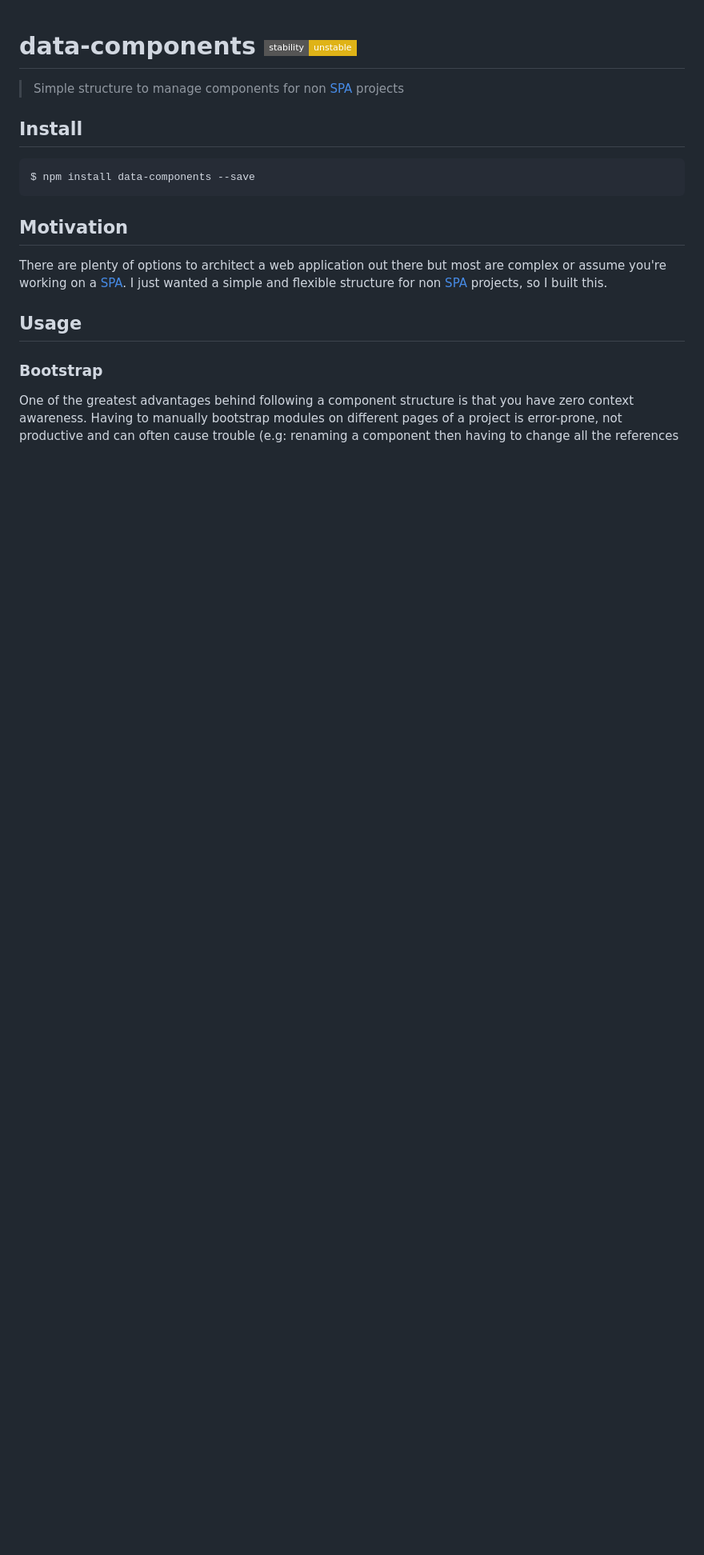
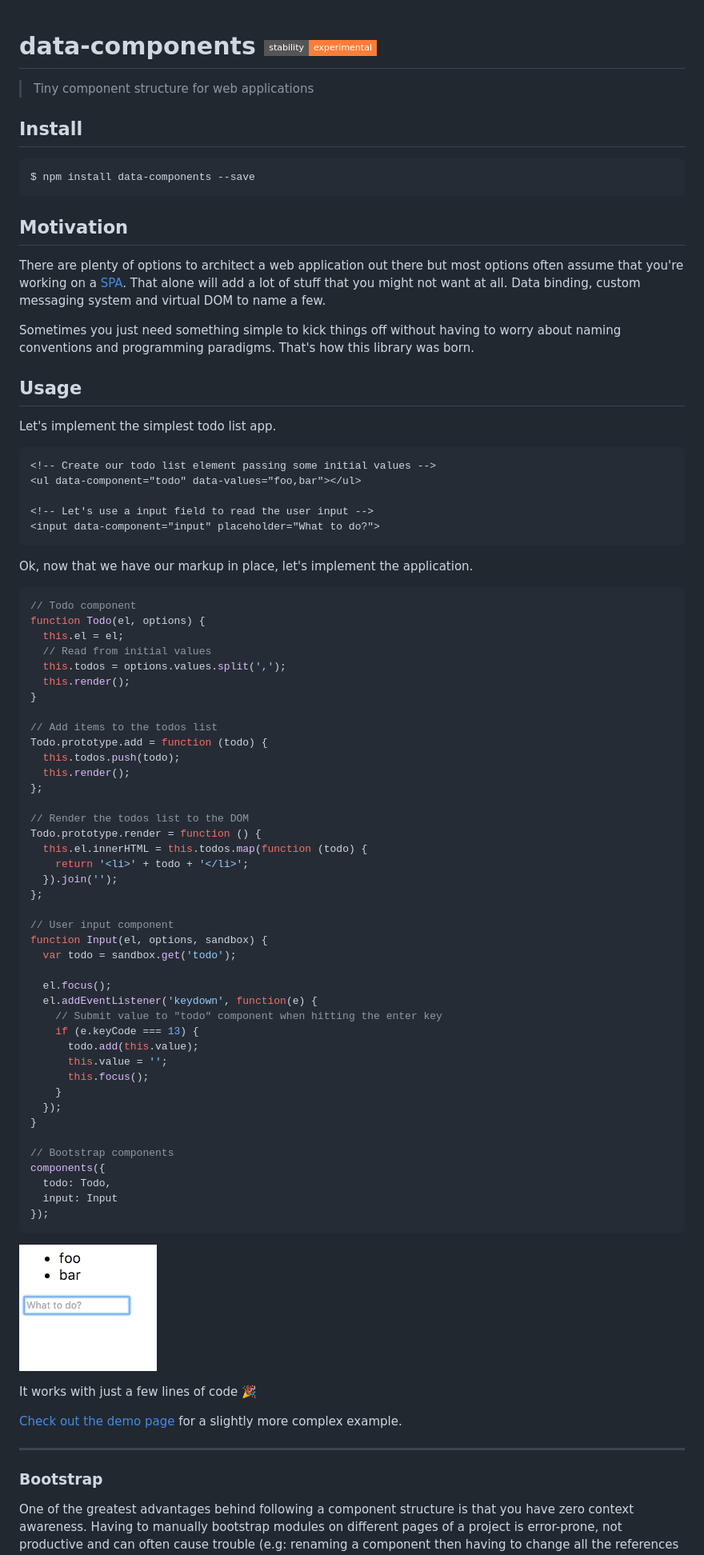
Before and after one commit to rafaelrinaldi/data-components, a Markdown page: README.md, the part around the change printed below. Shown: that part at 80% size. Rendered like a GitHub page; pictures changed too: demo.gif (added); badges without logos; blank space fills up the shorter version.

Commit message:
docs(guide): add simple todo app as an example
Add steps on how to implement a simple todo list on the "usage" section.

````diff
--- a/README.md
+++ b/README.md
@@ -7,7 +8,7 @@
 
-# data-components [![Unstable](https://img.shields.io/badge/stability-unstable-yellow.svg?style=flat-square)](/FAQ.md#what-does-unstable-mean-)
+# data-components [![Unstable](https://img.shields.io/badge/stability-experimental-orange.svg?style=flat-square)](/FAQ.md#what-does-unstable-mean-)
 
-> Simple structure to manage components for non [SPA][spa] projects
+> Tiny component structure for web applications
 
 ## Install
 
@@ -17,10 +18,75 @@ $ npm install data-components --save
 
 ## Motivation
 
-There are plenty of options to architect a web application out there but most are complex or assume you're working on a [SPA][spa].
-I just wanted a simple and flexible structure for non [SPA][spa] projects, so I built this.
+There are plenty of options to architect a web application out there but most options often assume that you're working on a [SPA][spa]. That alone will add a lot of stuff that you might not want at all. Data binding, custom messaging system and virtual DOM to name a few.
+
+Sometimes you just need something simple to kick things off without having to worry about naming conventions and programming paradigms. That's how this library was born.
 
 ## Usage
+
+Let's implement the simplest todo list app.
+
+```html
+<!-- Create our todo list element passing some initial values -->
+<ul data-component="todo" data-values="foo,bar"></ul>
+
+<!-- Let's use a input field to read the user input -->
+<input data-component="input" placeholder="What to do?">
+```
+
+Ok, now that we have our markup in place, let's implement the application.
+
+```js
+// Todo component
+function Todo(el, options) {
+  this.el = el;
+  // Read from initial values
+  this.todos = options.values.split(',');
+  this.render();
+}
+
+// Add items to the todos list
+Todo.prototype.add = function (todo) {
+  this.todos.push(todo);
+  this.render();
+};
+
+// Render the todos list to the DOM
+Todo.prototype.render = function () {
+  this.el.innerHTML = this.todos.map(function (todo) {
+    return '<li>' + todo + '</li>';
+  }).join('');
+};
+
+// User input component
+function Input(el, options, sandbox) {
+  var todo = sandbox.get('todo');
+
+  el.focus();
+  el.addEventListener('keydown', function(e) {
+    // Submit value to "todo" component when hitting the enter key
+    if (e.keyCode === 13) {
+      todo.add(this.value);
+      this.value = '';
+      this.focus();
+    }
+  });
+}
+
+// Bootstrap components
+components({
+  todo: Todo,
+  input: Input
+});
+```
+
+![demo](./demo.gif)
+
+It works with just a few lines of code :tada:
+
+[Check out the demo page][demo-url] for a slightly more complex example.
+
+---
 
 ### Bootstrap
 
````
Also changed, not shown: other parts of README.md (+4 -3 lines).
